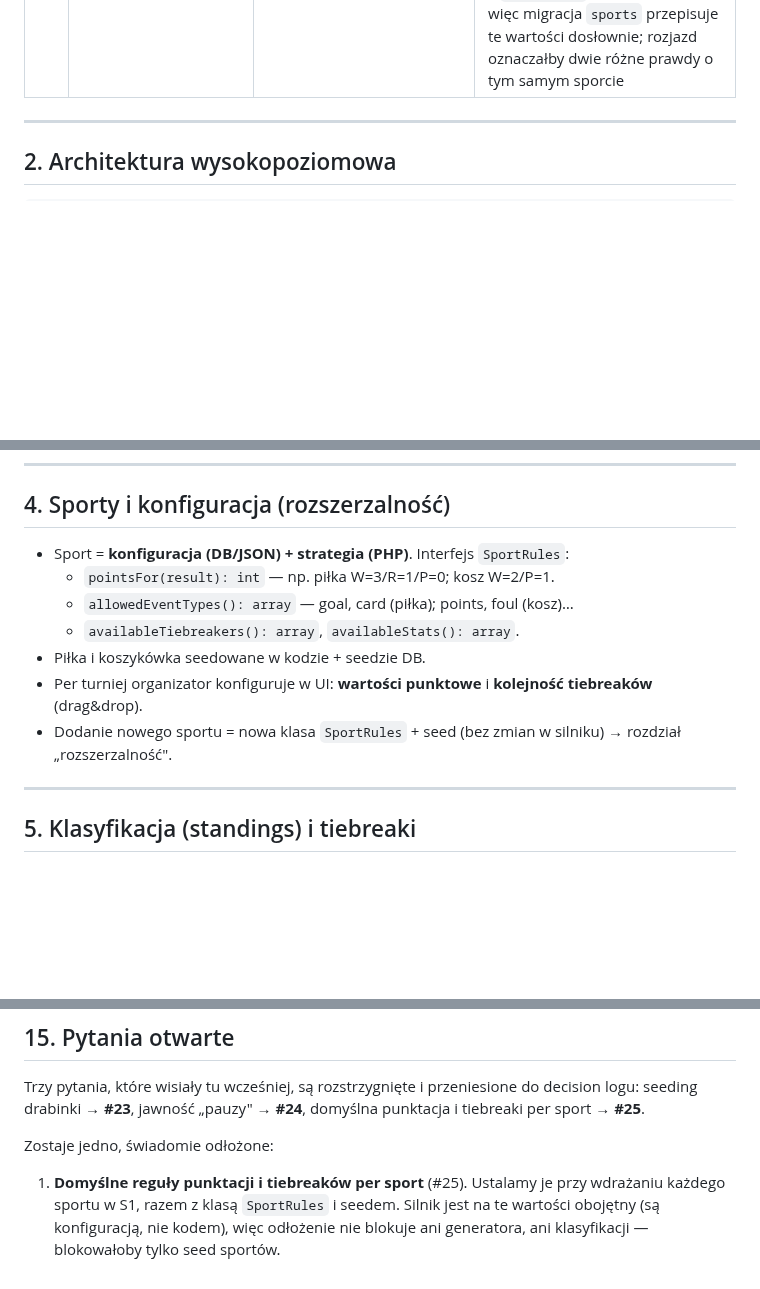
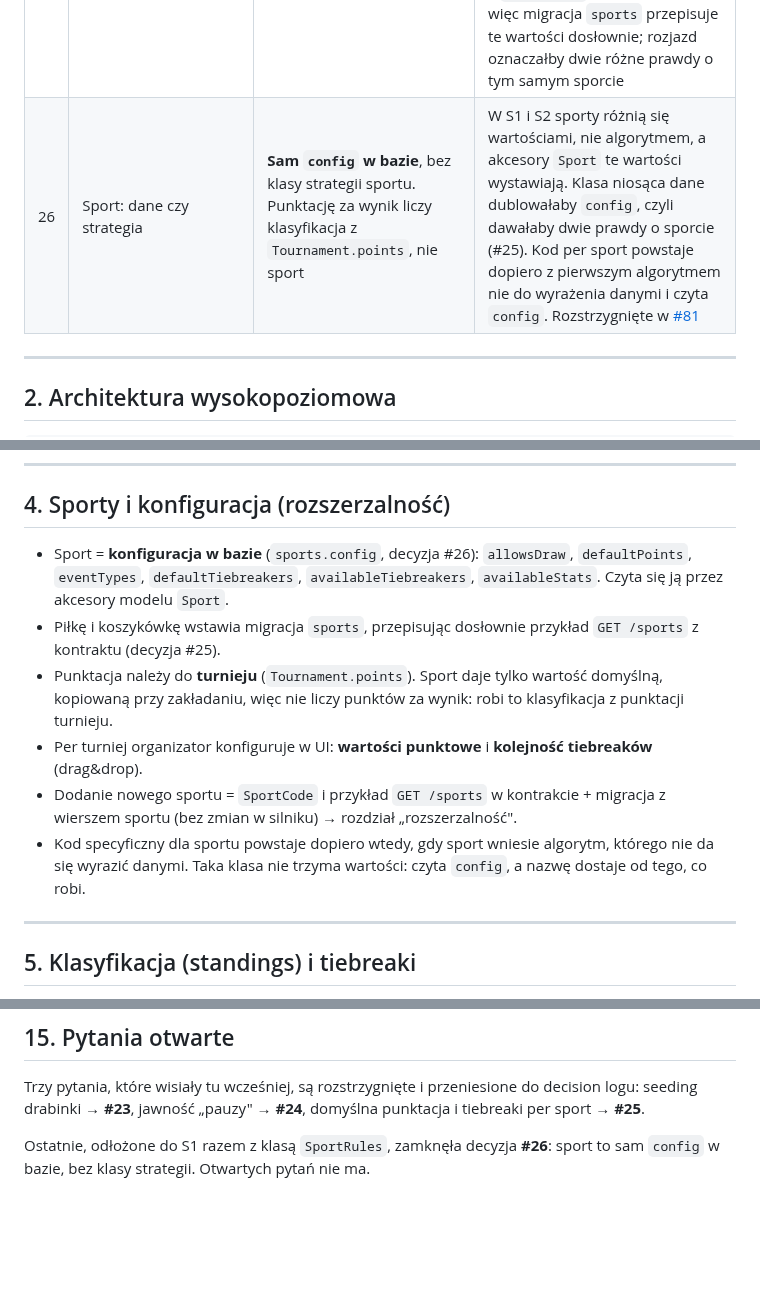
Before and after one commit to dawer2253/sports-tournament-app, a Markdown page: docs/PLAN.md, 3 parts joined by grey strips. Rendered like a GitHub page; blank space fills up the shorter version.

Commit message:
Docs: sport to sam config, bez klasy SportRules (decyzja #26)
Rozstrzygnięcie #81. W S1 i S2 sporty różnią się wartościami, nie
algorytmem, więc klasa strategii tylko dublowałaby sports.config.
Punktację za wynik liczy klasyfikacja z punktacji turnieju, nie sport.

Co-Authored-By: Claude Opus 5.5 <noreply@anthropic.com>

```diff
--- a/docs/PLAN.md
+++ b/docs/PLAN.md
@@ -34,6 +34,7 @@
 | 23 | Seeding drabinki (grupy+playoff) | **Automatyczny krzyżowy** (1A–2B, 1B–2A…) jako domyślny, z **ręczną korektą par** przed startem fazy | Domyślnie organizator nic nie klika; przy nietypowym regulaminie nie jest zablokowany. Po starcie fazy pary zamraża kaskada (#15) |
 | 24 | „Pauza" (bye) w lidze nieparzystej | **Nie pokazywana jawnie** w terminarzu; kolejka ma po prostu o jeden mecz mniej | Bye to artefakt circle method, nie informacja dla kibica. Wewnętrznie generator dalej go używa |
 | 25 | Domyślna punktacja i tiebreaki per sport | **Ustalone w kontrakcie v0.1**; odłożone zostaje wyłącznie strojenie punktacji per turniej w UI (S1) | Pierwotnie odłożone w całości jako zgadywanie. Przestało nim być, gdy kontrakt zaczął serwować komplet w przykładzie `GET /sports` — piłka `{win:3, draw:1, loss:0}`, kosz `{win:2, draw:0, loss:1}`, `allowsDraw`, `eventTypes`. Mock już to oddaje, a `apps/admin` przeciw temu stoi, więc migracja `sports` przepisuje te wartości dosłownie; rozjazd oznaczałby dwie różne prawdy o tym samym sporcie |
+| 26 | Sport: dane czy strategia | **Sam `config` w bazie**, bez klasy strategii sportu. Punktację za wynik liczy klasyfikacja z `Tournament.points`, nie sport | W S1 i S2 sporty różnią się wartościami, nie algorytmem, a akcesory `Sport` te wartości wystawiają. Klasa niosąca dane dublowałaby `config`, czyli dawałaby dwie prawdy o sporcie (#25). Kod per sport powstaje dopiero z pierwszym algorytmem nie do wyrażenia danymi i czyta `config`. Rozstrzygnięte w [#81](https://github.com/dawer2253/sports-tournament-app/issues/81) |
 
 ---
 
@@ -138,13 +139,20 @@ Uwagi:
 
 ## 4. Sporty i konfiguracja (rozszerzalność)
 
-- Sport = **konfiguracja (DB/JSON) + strategia (PHP)**. Interfejs `SportRules`:
-  - `pointsFor(result): int` — np. piłka W=3/R=1/P=0; kosz W=2/P=1.
-  - `allowedEventTypes(): array` — goal, card (piłka); points, foul (kosz)…
-  - `availableTiebreakers(): array`, `availableStats(): array`.
-- Piłka i koszykówka seedowane w kodzie + seedzie DB.
+- Sport = **konfiguracja w bazie** (`sports.config`, decyzja #26): `allowsDraw`,
+  `defaultPoints`, `eventTypes`, `defaultTiebreakers`, `availableTiebreakers`,
+  `availableStats`. Czyta się ją przez akcesory modelu `Sport`.
+- Piłkę i koszykówkę wstawia migracja `sports`, przepisując dosłownie przykład
+  `GET /sports` z kontraktu (decyzja #25).
+- Punktacja należy do **turnieju** (`Tournament.points`). Sport daje tylko wartość
+  domyślną, kopiowaną przy zakładaniu, więc nie liczy punktów za wynik: robi to
+  klasyfikacja z punktacji turnieju.
 - Per turniej organizator konfiguruje w UI: **wartości punktowe** i **kolejność tiebreaków** (drag&drop).
-- Dodanie nowego sportu = nowa klasa `SportRules` + seed (bez zmian w silniku) → rozdział „rozszerzalność".
+- Dodanie nowego sportu = `SportCode` i przykład `GET /sports` w kontrakcie +
+  migracja z wierszem sportu (bez zmian w silniku) → rozdział „rozszerzalność".
+- Kod specyficzny dla sportu powstaje dopiero wtedy, gdy sport wniesie algorytm,
+  którego nie da się wyrazić danymi. Taka klasa nie trzyma wartości: czyta
+  `config`, a nazwę dostaje od tego, co robi.
 
 ---
 
@@ -282,9 +290,5 @@ Trzy pytania, które wisiały tu wcześniej, są rozstrzygnięte i przeniesione
 decision logu: seeding drabinki → **#23**, jawność „pauzy" → **#24**, domyślna
 punktacja i tiebreaki per sport → **#25**.
 
-Zostaje jedno, świadomie odłożone:
-
-1. **Domyślne reguły punktacji i tiebreaków per sport** (#25). Ustalamy je przy
-   wdrażaniu każdego sportu w S1, razem z klasą `SportRules` i seedem. Silnik jest
-   na te wartości obojętny (są konfiguracją, nie kodem), więc odłożenie nie blokuje
-   ani generatora, ani klasyfikacji — blokowałoby tylko seed sportów.
+Ostatnie, odłożone do S1 razem z klasą `SportRules`, zamknęła decyzja **#26**:
+sport to sam `config` w bazie, bez klasy strategii. Otwartych pytań nie ma.
```
Also changed, not shown: CONTEXT.md (+9 -3 lines), docs/TASKS.md (+1 -1 lines).
